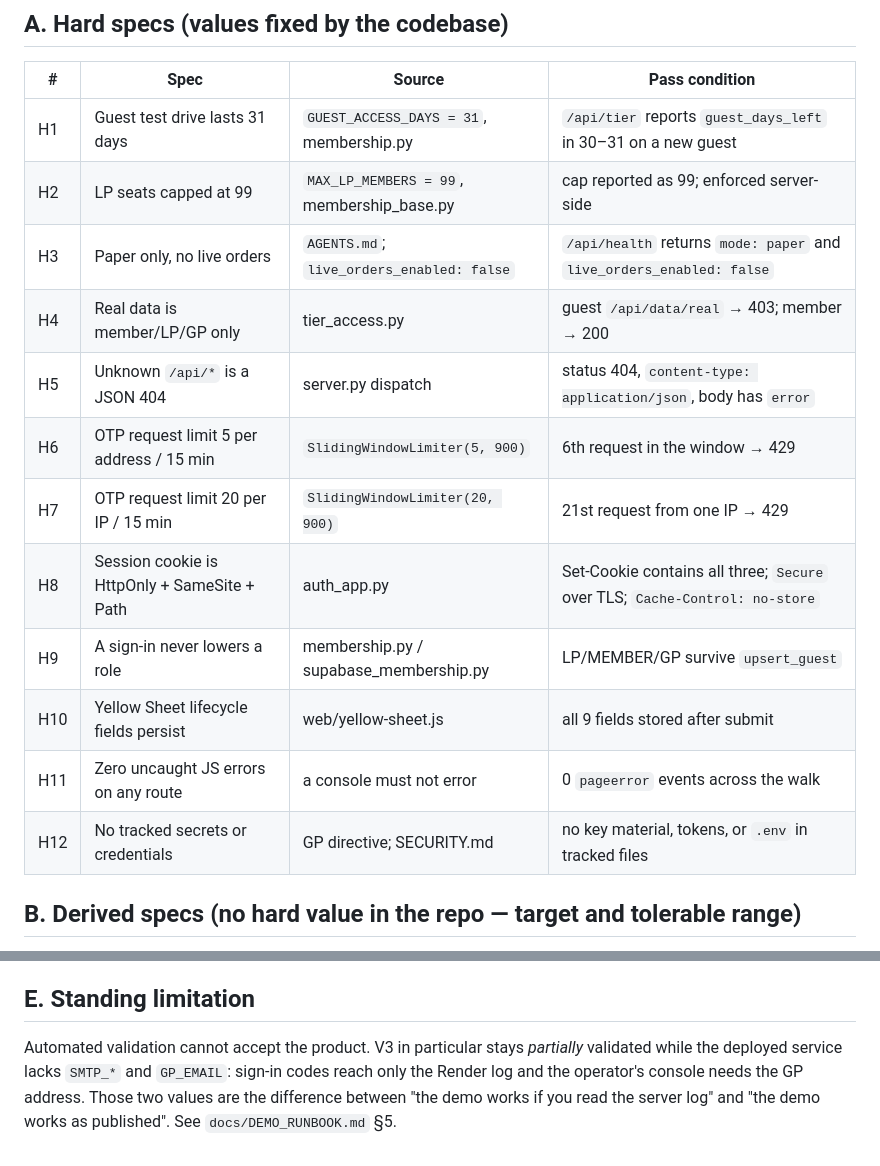
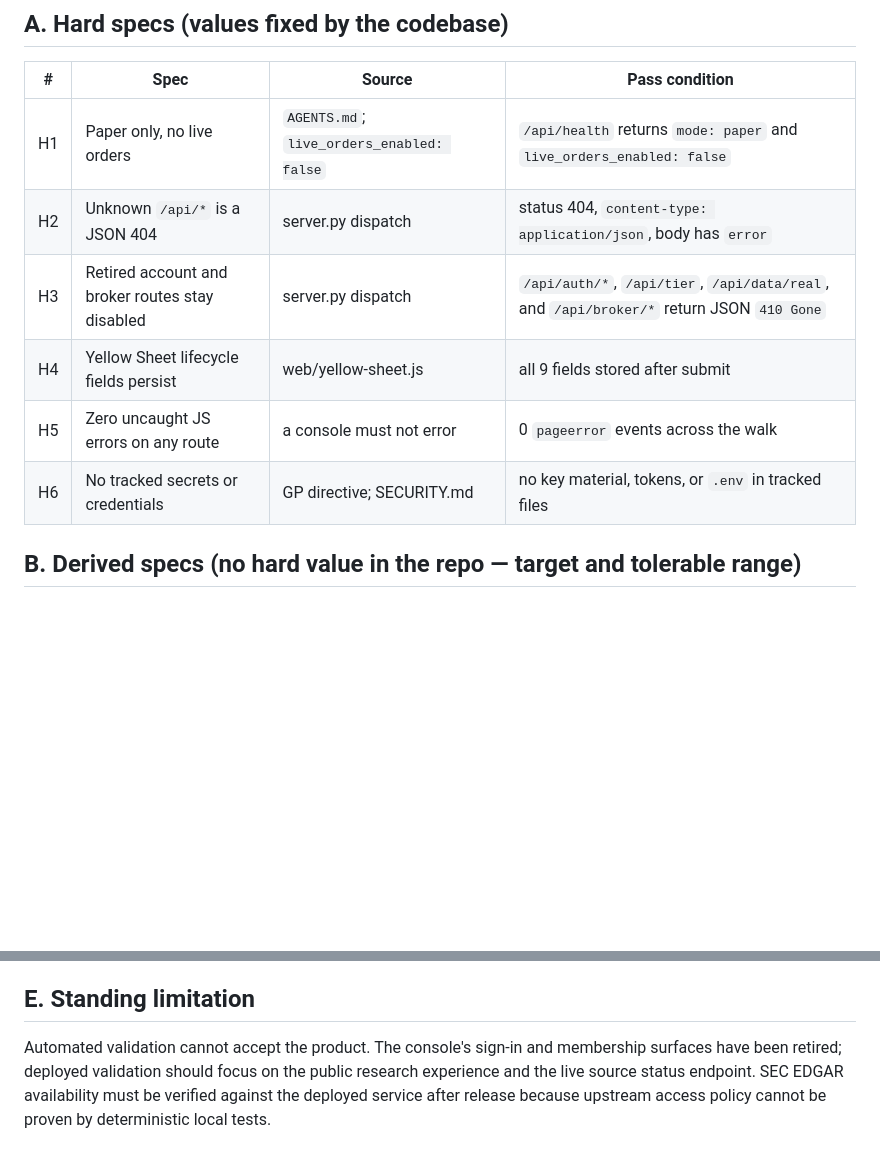
Before and after one commit to mega-byte2600/hedge-desk, a Markdown page: docs/CONSOLE_VV_SPEC.md, 2 parts joined by grey strips. Drawn GitHub-style; blank space fills up the shorter version.

Commit message:
Apply account retirement and SEC fix: docs/CONSOLE_VV_SPEC.md

```diff
--- a/docs/CONSOLE_VV_SPEC.md
+++ b/docs/CONSOLE_VV_SPEC.md
@@ -29,18 +29,12 @@ means every check met its spec. Measured values are printed beside each target.
 
 | # | Spec | Source | Pass condition |
 |---|------|--------|----------------|
-| H1 | Guest test drive lasts 31 days | `GUEST_ACCESS_DAYS = 31`, membership.py | `/api/tier` reports `guest_days_left` in 30–31 on a new guest |
-| H2 | LP seats capped at 99 | `MAX_LP_MEMBERS = 99`, membership_base.py | cap reported as 99; enforced server-side |
-| H3 | Paper only, no live orders | `AGENTS.md`; `live_orders_enabled: false` | `/api/health` returns `mode: paper` and `live_orders_enabled: false` |
-| H4 | Real data is member/LP/GP only | tier_access.py | guest `/api/data/real` → 403; member → 200 |
-| H5 | Unknown `/api/*` is a JSON 404 | server.py dispatch | status 404, `content-type: application/json`, body has `error` |
-| H6 | OTP request limit 5 per address / 15 min | `SlidingWindowLimiter(5, 900)` | 6th request in the window → 429 |
-| H7 | OTP request limit 20 per IP / 15 min | `SlidingWindowLimiter(20, 900)` | 21st request from one IP → 429 |
-| H8 | Session cookie is HttpOnly + SameSite + Path | auth_app.py | Set-Cookie contains all three; `Secure` over TLS; `Cache-Control: no-store` |
-| H9 | A sign-in never lowers a role | membership.py / supabase_membership.py | LP/MEMBER/GP survive `upsert_guest` |
-| H10 | Yellow Sheet lifecycle fields persist | web/yellow-sheet.js | all 9 fields stored after submit |
-| H11 | Zero uncaught JS errors on any route | a console must not error | 0 `pageerror` events across the walk |
-| H12 | No tracked secrets or credentials | GP directive; SECURITY.md | no key material, tokens, or `.env` in tracked files |
+| H1 | Paper only, no live orders | `AGENTS.md`; `live_orders_enabled: false` | `/api/health` returns `mode: paper` and `live_orders_enabled: false` |
+| H2 | Unknown `/api/*` is a JSON 404 | server.py dispatch | status 404, `content-type: application/json`, body has `error` |
+| H3 | Retired account and broker routes stay disabled | server.py dispatch | `/api/auth/*`, `/api/tier`, `/api/data/real`, and `/api/broker/*` return JSON `410 Gone` |
+| H4 | Yellow Sheet lifecycle fields persist | web/yellow-sheet.js | all 9 fields stored after submit |
+| H5 | Zero uncaught JS errors on any route | a console must not error | 0 `pageerror` events across the walk |
+| H6 | No tracked secrets or credentials | GP directive; SECURITY.md | no key material, tokens, or `.env` in tracked files |
 
 ## B. Derived specs (no hard value in the repo — target and tolerable range)
 
@@ -87,8 +81,8 @@ A change is done only when all four hold, and the PR says so explicitly:
 
 ## E. Standing limitation
 
-Automated validation cannot accept the product. V3 in particular stays *partially*
-validated while the deployed service lacks `SMTP_*` and `GP_EMAIL`: sign-in codes
-reach only the Render log and the operator's console needs the GP address. Those two
-values are the difference between "the demo works if you read the server log" and
-"the demo works as published". See `docs/DEMO_RUNBOOK.md` §5.
+Automated validation cannot accept the product. The console's sign-in and membership
+surfaces have been retired; deployed validation should focus on the public research
+experience and the live source status endpoint. SEC EDGAR availability must be
+verified against the deployed service after release because upstream access policy
+cannot be proven by deterministic local tests.
```
